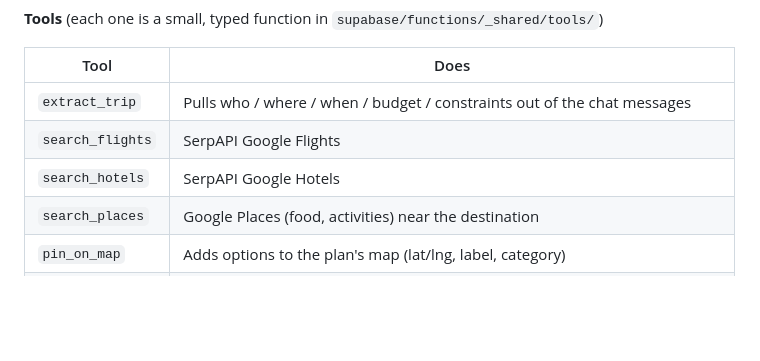
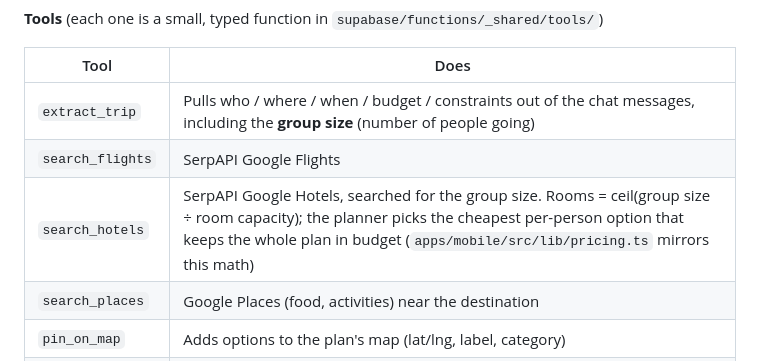
Before and after one commit to arunbagavathiannan/hacktx, a Markdown page: CLAUDE.md, the part around the change. Rendered like a GitHub page; blank space fills up the shorter version.

Commit message:
docs: rooms come from group size in the agent design

```diff
--- a/CLAUDE.md
+++ b/CLAUDE.md
@@ -91,9 +91,9 @@ hardcode the planning pipeline as fixed steps.
 
 | Tool | Does |
 |---|---|
-| `extract_trip` | Pulls who / where / when / budget / constraints out of the chat messages |
+| `extract_trip` | Pulls who / where / when / budget / constraints out of the chat messages, including the **group size** (number of people going) |
 | `search_flights` | SerpAPI Google Flights |
-| `search_hotels` | SerpAPI Google Hotels |
+| `search_hotels` | SerpAPI Google Hotels, searched for the group size. Rooms = ceil(group size ÷ room capacity); the planner picks the cheapest per-person option that keeps the whole plan in budget (`apps/mobile/src/lib/pricing.ts` mirrors this math) |
 | `search_places` | Google Places (food, activities) near the destination |
 | `pin_on_map` | Adds options to the plan's map (lat/lng, label, category) |
 | `create_poll` | Asks the group to choose between options |
```
